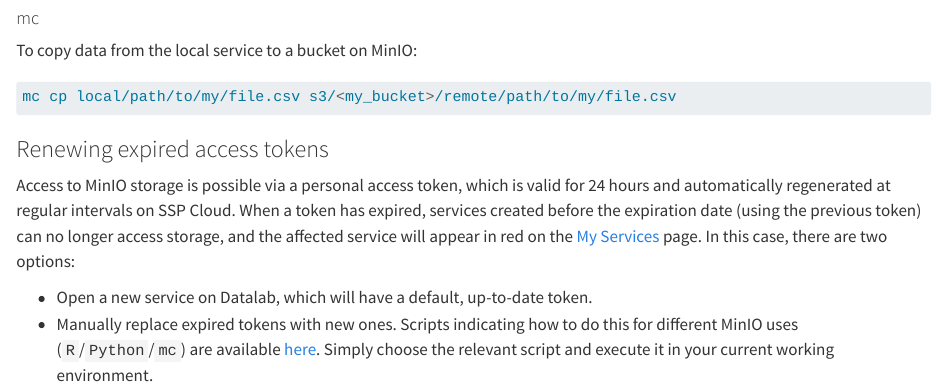
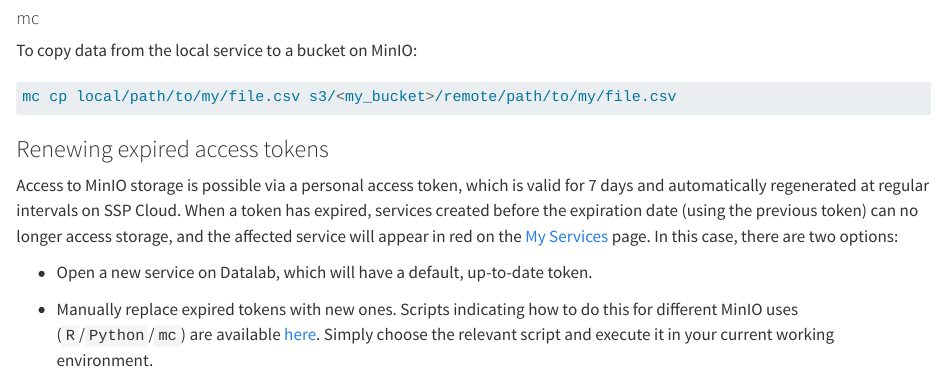
Before and after one commit to InseeFrLab/docs.sspcloud.fr, a Quarto document (docs/en/storage.qmd): the page in a window 1100 px wide, from 3690 px down. Rendered offline with R 4.5, knitr and Pandoc in place of Quarto, with nearby package versions.

Commit message:
minio token: 24h -> 7days

```diff
--- a/docs/en/storage.qmd
+++ b/docs/en/storage.qmd
@@ -198,7 +198,8 @@
 
 ### Renewing expired access tokens
 
-Access to MinIO storage is possible via a personal access token, which is valid for 24 hours and automatically regenerated at regular intervals on SSP Cloud. When a token has expired, services created before the expiration date (using the previous token) can no longer access storage, and the affected service will appear in red on the [My Services](https://datalab.sspcloud.fr/my-services) page. In this case, there are two options:
+Access to MinIO storage is possible via a personal access token, which is valid for 7 days and automatically regenerated at regular intervals on SSP Cloud. When a token has expired, services created before the expiration date (using the previous token) can no longer access storage, and the affected service will appear in red on the [My Services](https://datalab.sspcloud.fr/my-services) page. In this case, there are two options:
 
-* Open a new service on Datalab, which will have a default, up-to-date token.
-* Manually replace expired tokens with new ones. Scripts indicating how to do this for different MinIO uses (`R`/`Python`/`mc`) are available [here](https://datalab.sspcloud.fr/account/storage). Simply choose the relevant script and execute it in your current working environment.
+- Open a new service on Datalab, which will have a default, up-to-date token.
+
+- Manually replace expired tokens with new ones. Scripts indicating how to do this for different MinIO uses (`R`/`Python`/`mc`) are available [here](https://datalab.sspcloud.fr/account/storage). Simply choose the relevant script and execute it in your current working environment.
```
Also changed, not shown: docs/fr/storage.qmd (+5 -3 lines).
